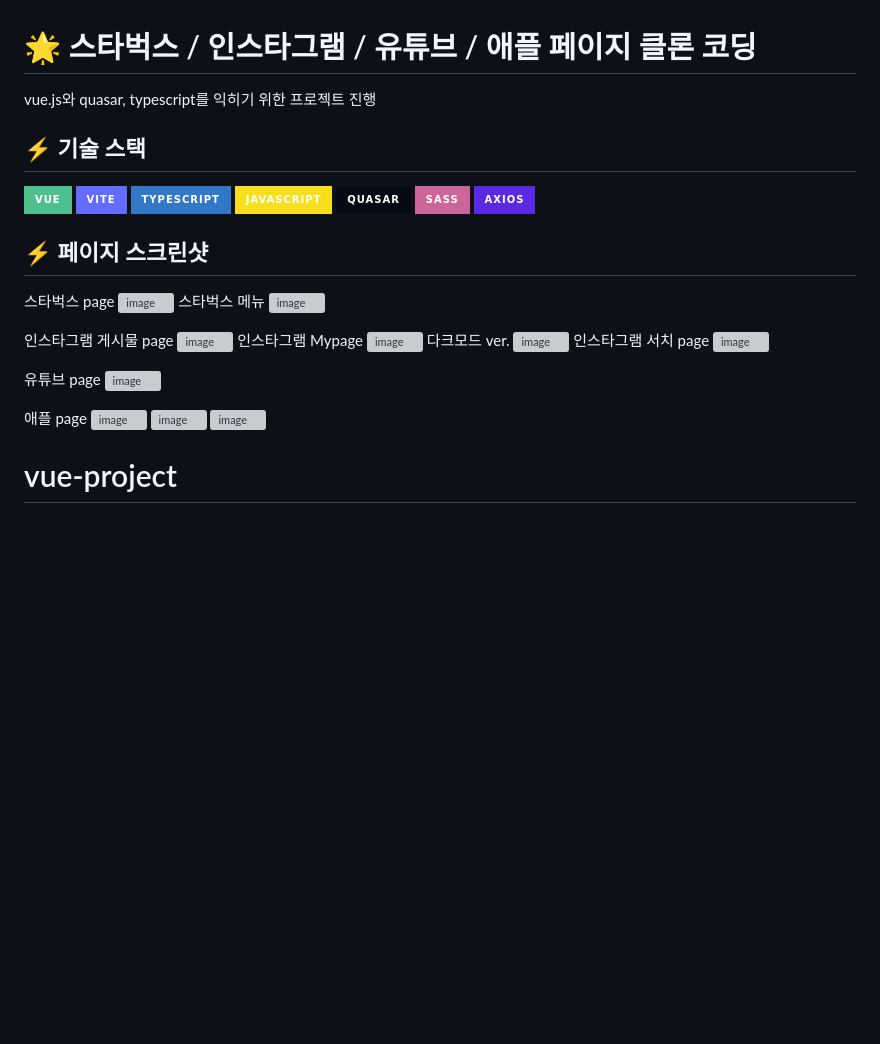
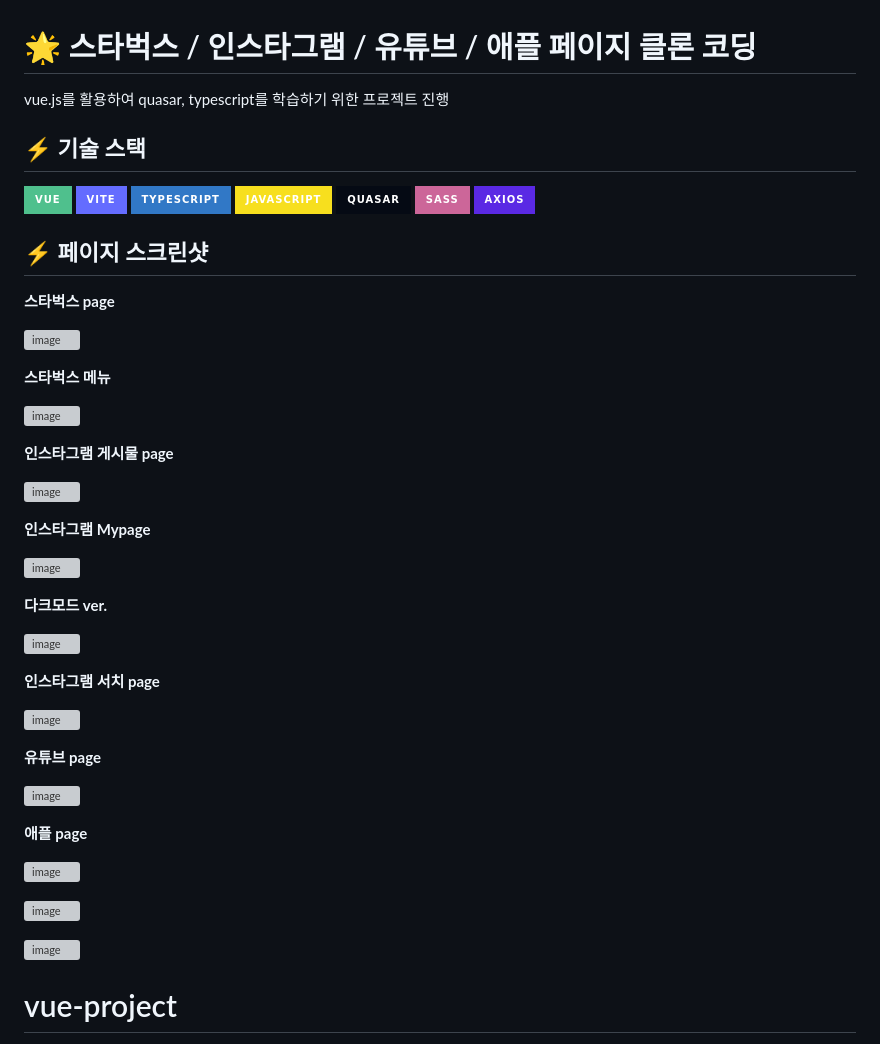
Before and after one commit to kimdayeon37/-Vue-ts-quasar-CloneCoding-Web, a Markdown page: README.md, the part around the change. Drawn GitHub-style; badges without logos; blank space fills up the shorter version; grey boxes are pictures that could not be loaded.

```diff
--- a/README.md
+++ b/README.md
@@ -1,30 +1,56 @@
 # 🌟 스타벅스 / 인스타그램 / 유튜브 / 애플 페이지 클론 코딩
-vue.js와 quasar, typescript를 익히기 위한 프로젝트 진행
+vue.js를 활용하여 quasar, typescript를 학습하기 위한 프로젝트 진행
+
 
 ## ⚡ 기술 스택
 <img src="https://img.shields.io/badge/vue-4FC08D?style=for-the-badge&logo=vue&logoColor=white"> <img src="https://img.shields.io/badge/vite-646CFF?style=for-the-badge&logo=vite&logoColor=white"> <img src="https://img.shields.io/badge/typescript-3178C6?style=for-the-badge&logo=typescript&logoColor=white"> <img src="https://img.shields.io/badge/javascript-F7DF1E?style=for-the-badge&logo=javascript&logoColor=white"> <img src="https://img.shields.io/badge/quasar-050A14?style=for-the-badge&logo=quasar&logoColor=white"> <img src="https://img.shields.io/badge/sass-CC6699?style=for-the-badge&logo=sass&logoColor=white"> <img src="https://img.shields.io/badge/axios-5A29E4?style=for-the-badge&logo=axios&logoColor=white">
 
+
 ## ⚡ 페이지 스크린샷
-스타벅스 page
+<b>스타벅스 page</b>
+
 ![image](https://github.com/kimdayeon37/Vue.ts.quasar-CloneCoding_Web/assets/93921784/3873876a-dd2f-4fc2-9120-9a511cbacdad)
-스타벅스 메뉴
+
+
+<b>스타벅스 메뉴</b>
+
 ![image](https://github.com/kimdayeon37/Vue.ts.quasar-CloneCoding_Web/assets/93921784/f2fc4079-215a-4a71-bb1d-427c514423d2)
 
-인스타그램 게시물 page
+
+
+
+<b>인스타그램 게시물 page</b>
+
 ![image](https://github.com/kimdayeon37/Vue.ts.quasar-CloneCoding_Web/assets/93921784/2ac406b8-d468-4b42-83ea-830475908d39)
-인스타그램 Mypage
+
+<b>인스타그램 Mypage</b>
+
 ![image](https://github.com/kimdayeon37/Vue.ts.quasar-CloneCoding_Web/assets/93921784/2c832070-a0e6-4764-8e48-a7d1487470ee)
-다크모드 ver.
+
+<b>다크모드 ver.</b>
+
 ![image](https://github.com/kimdayeon37/Vue.ts.quasar-CloneCoding_Web/assets/93921784/9fe43580-2860-461a-a5b9-da5b0b10caab)
-인스타그램 서치 page
+
+<b>인스타그램 서치 page</b>
+
 ![image](https://github.com/kimdayeon37/Vue.ts.quasar-CloneCoding_Web/assets/93921784/7792dff7-9426-41c7-80f4-e6b4c63488ae)
 
-유튜브 page
+
+
+
+<b>유튜브 page</b>
+
 ![image](https://github.com/kimdayeon37/Vue.ts.quasar-CloneCoding_Web/assets/93921784/c8c9b1d3-5caa-4338-b5f1-885f73b91ad8)
 
-애플 page
+
+
+
+<b>애플 page</b>
+
 ![image](https://github.com/kimdayeon37/Vue.ts.quasar-CloneCoding_Web/assets/93921784/802a7246-be3c-4cb8-a97a-b312de9754a6)
+
 ![image](https://github.com/kimdayeon37/Vue.ts.quasar-CloneCoding_Web/assets/93921784/1561d0e1-3bff-4e60-84fe-657dcb710c40)
+
 ![image](https://github.com/kimdayeon37/Vue.ts.quasar-CloneCoding_Web/assets/93921784/2479b6e4-343a-4357-bc21-363b4ae7655d)
 
 # vue-project
```
